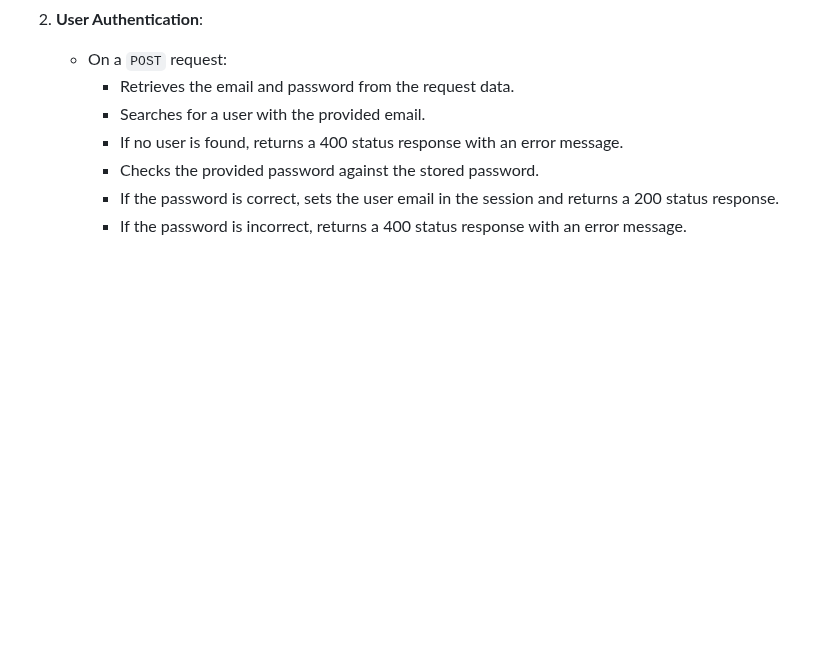
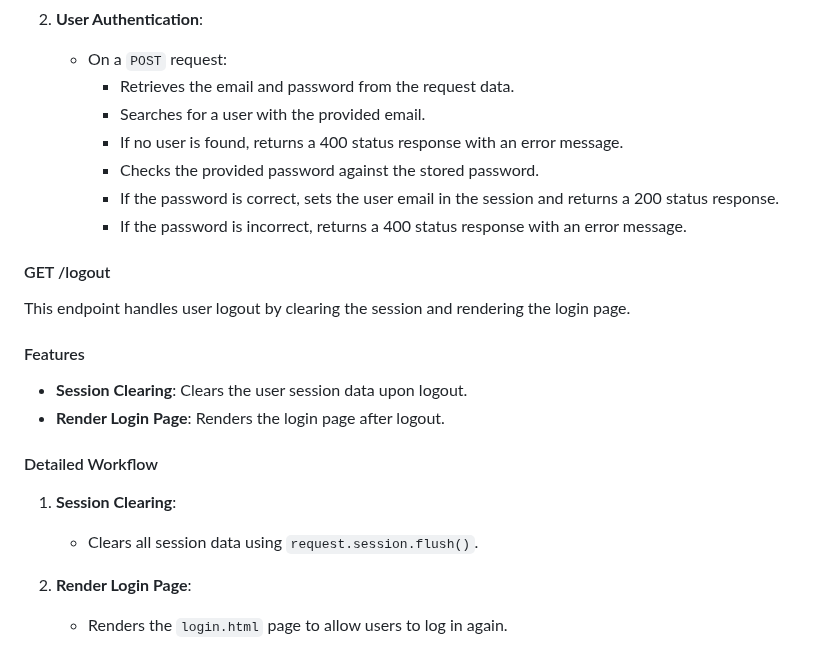
Before and after one commit to lunerave/Django_WebProject, a Markdown page: README.md, the part around the change. GitHub-like rendering; blank space fills up the shorter version.

Commit message:
Update README.md; add Logout API section

```diff
--- a/README.md
+++ b/README.md
@@ -273,3 +273,19 @@ This endpoint handles user login, rendering the login page and processing login
         - Checks the provided password against the stored password.
         - If the password is correct, sets the user email in the session and returns a 200 status response.
         - If the password is incorrect, returns a 400 status response with an error message.
+
+#### GET /logout
+This endpoint handles user logout by clearing the session and rendering the login page.
+
+#### Features
+
+- **Session Clearing**: Clears the user session data upon logout.
+- **Render Login Page**: Renders the login page after logout.
+
+#### Detailed Workflow
+
+1. **Session Clearing**:
+    - Clears all session data using `request.session.flush()`.
+
+2. **Render Login Page**:
+    - Renders the `login.html` page to allow users to log in again.
```
